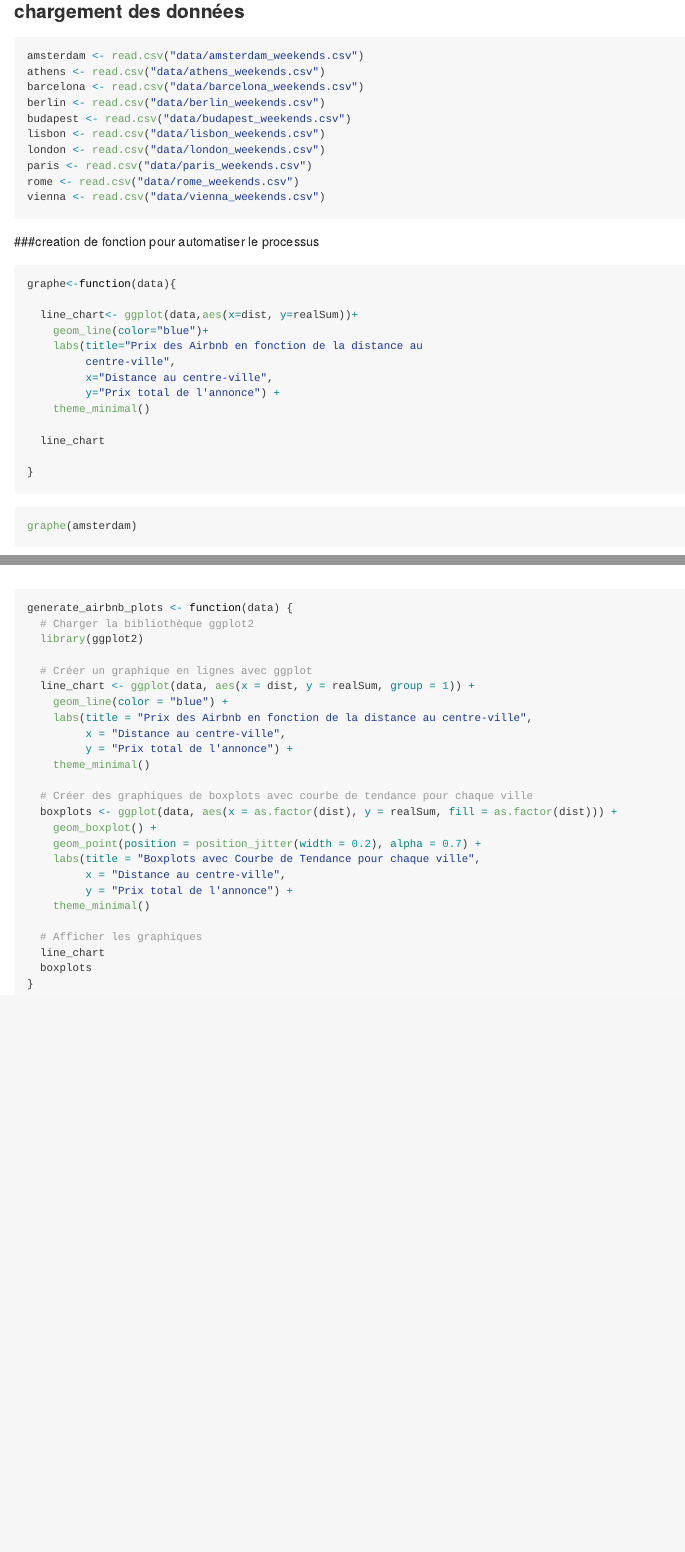
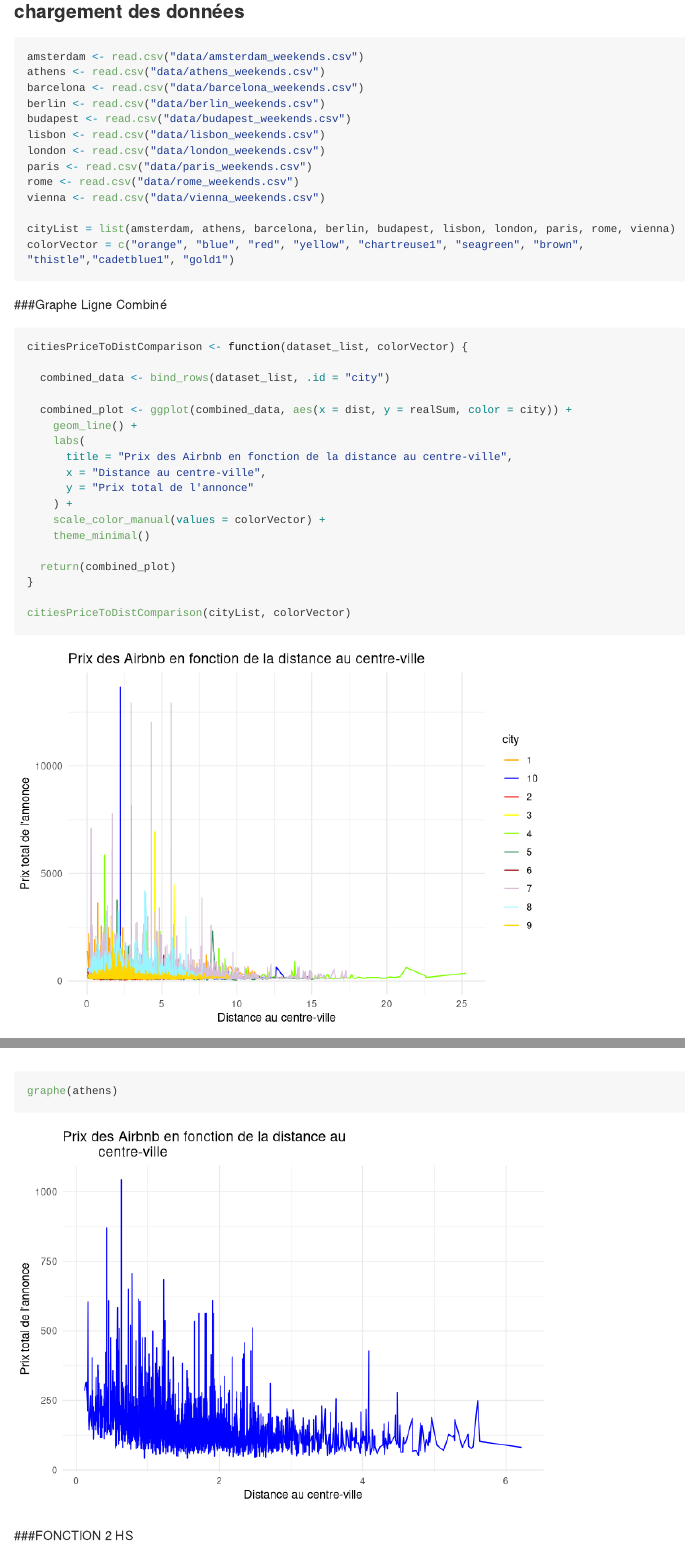
Before and after one commit to BILLOMUBARAK/shiniProject, an R Markdown document (objectif1.Rmd): the page in a window 1100 px wide, from 290 px down before the commit and from 550 px down after it, so that both start at the same text, and a second part further down, joined at a grey line. Rendered offline with R 4.5, knitr and Pandoc, with nearby package versions; long lines of code are wrapped.

Commit message:
Premier graphe de l'objectif 1 + Histogramme de l'objectif 2

````diff
--- a/objectif1.Rmd
+++ b/objectif1.Rmd
@@ -22,8 +23,31 @@ paris <- read.csv("data/paris_weekends.csv")
 rome <- read.csv("data/rome_weekends.csv")
 vienna <- read.csv("data/vienna_weekends.csv")
 
+cityList = list(amsterdam, athens, barcelona, berlin, budapest, lisbon, london, paris, rome, vienna)
+colorVector = c("orange", "blue", "red", "yellow", "chartreuse1", "seagreen", "brown", "thistle","cadetblue1", "gold1")
 ```
 
+###Graphe Ligne Combiné
+```{r}
+citiesPriceToDistComparison <- function(dataset_list, colorVector) {
+
+  combined_data <- bind_rows(dataset_list, .id = "city")
+
+  combined_plot <- ggplot(combined_data, aes(x = dist, y = realSum, color = city)) +
+    geom_line() +
+    labs(
+      title = "Prix des Airbnb en fonction de la distance au centre-ville",
+      x = "Distance au centre-ville",
+      y = "Prix total de l'annonce"
+    ) +
+    scale_color_manual(values = colorVector) +
+    theme_minimal()
+
+  return(combined_plot)
+}
+
+citiesPriceToDistComparison(cityList, colorVector)
+```
 
 ###creation de fonction pour automatiser le processus
 
@@ -46,8 +70,10 @@ graphe<-function(data){
 
 ```{r}
 graphe(amsterdam)
+graphe(athens)
 ```
 
+###FONCTION 2 HS
 ```{r}
 generate_airbnb_plots <- function(data) {
   # Charger la bibliothèque ggplot2
````
Also changed, not shown: objectif2.Rmd (+25 -0 lines), objectif1.Rmd (1 more changed lines).
